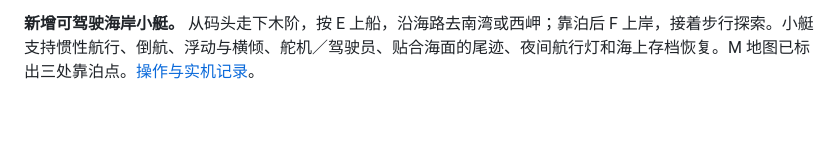
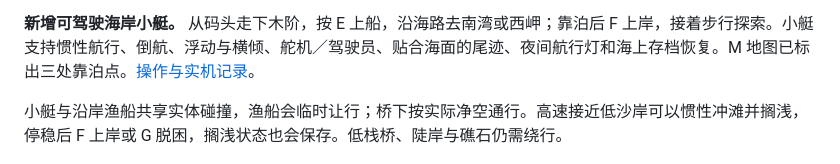
Before and after one commit to yydshly/mirror-coast-web, a Markdown page: README.md, the part around the change. Drawn GitHub-style; blank space fills up the shorter version.

```diff
--- a/README.md
+++ b/README.md
@@ -19,6 +19,8 @@
 同类问题已扩查到人物、自行车与直升机：水线沙地正常通行，深水原因与恢复方式明确；海面不再盖住可站立的水线陆地。[海岸各模式复核](docs/SHORE-MOBILITY.md)。
 
 **新增可驾驶海岸小艇。** 从码头走下木阶，按 E 上船，沿海路去南湾或西岬；靠泊后 F 上岸，接着步行探索。小艇支持惯性航行、倒航、浮动与横倾、舵机／驾驶员、贴合海面的尾迹、夜间航行灯和海上存档恢复。M 地图已标出三处靠泊点。[操作与实机记录](docs/BOATING.md)。
+
+小艇与沿岸渔船共享实体碰撞，渔船会临时让行；桥下按实际净空通行。高速接近低沙岸可以惯性冲滩并搁浅，停稳后 F 上岸或 G 脱困，搁浅状态也会保存。低栈桥、陡岸与礁石仍需绕行。
 
 ![海岸小艇实际航行与海面尾迹](docs/demo/boat-sailing.jpg)
 
```
Also changed, not shown: docs/BOATING.md (+19 -3 lines), docs/demo/boat-beached.jpg (added), docs/demo/boat-collision.jpg (added), 8 other files.
